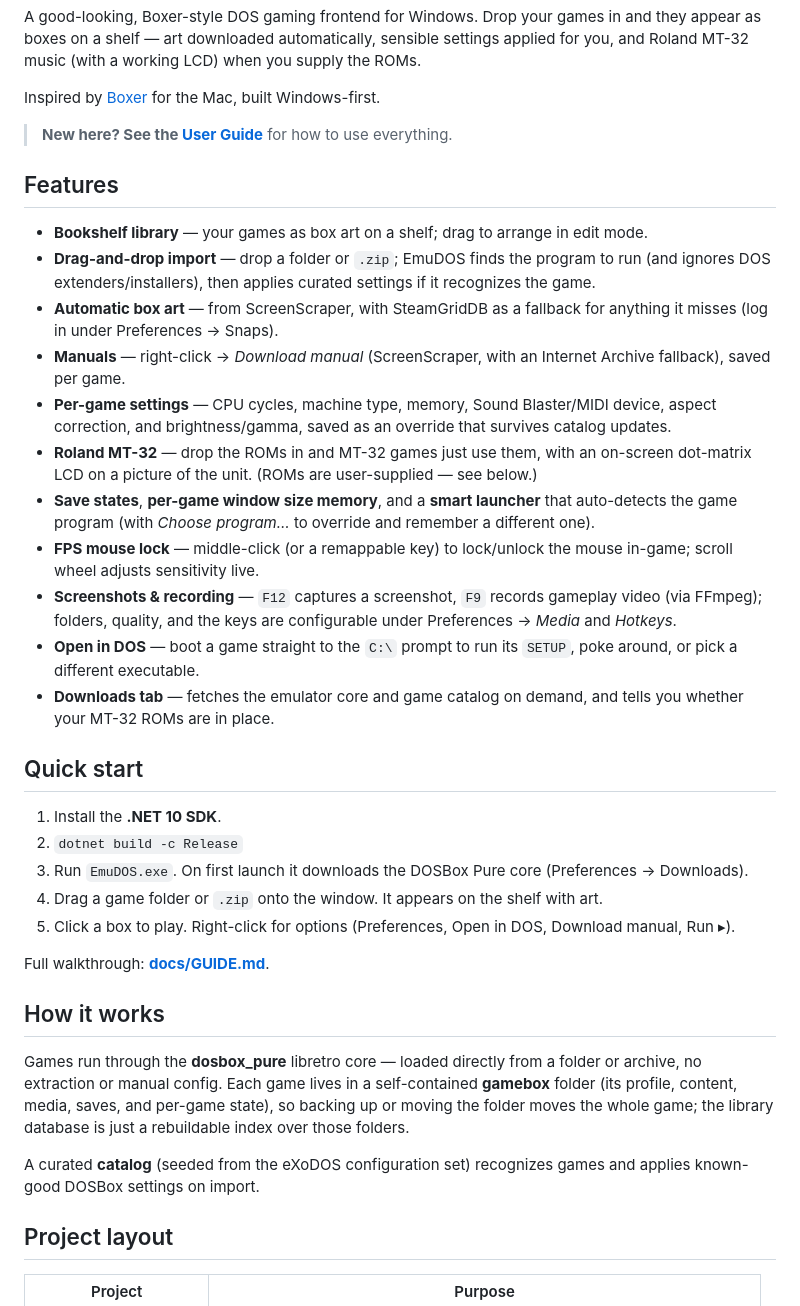
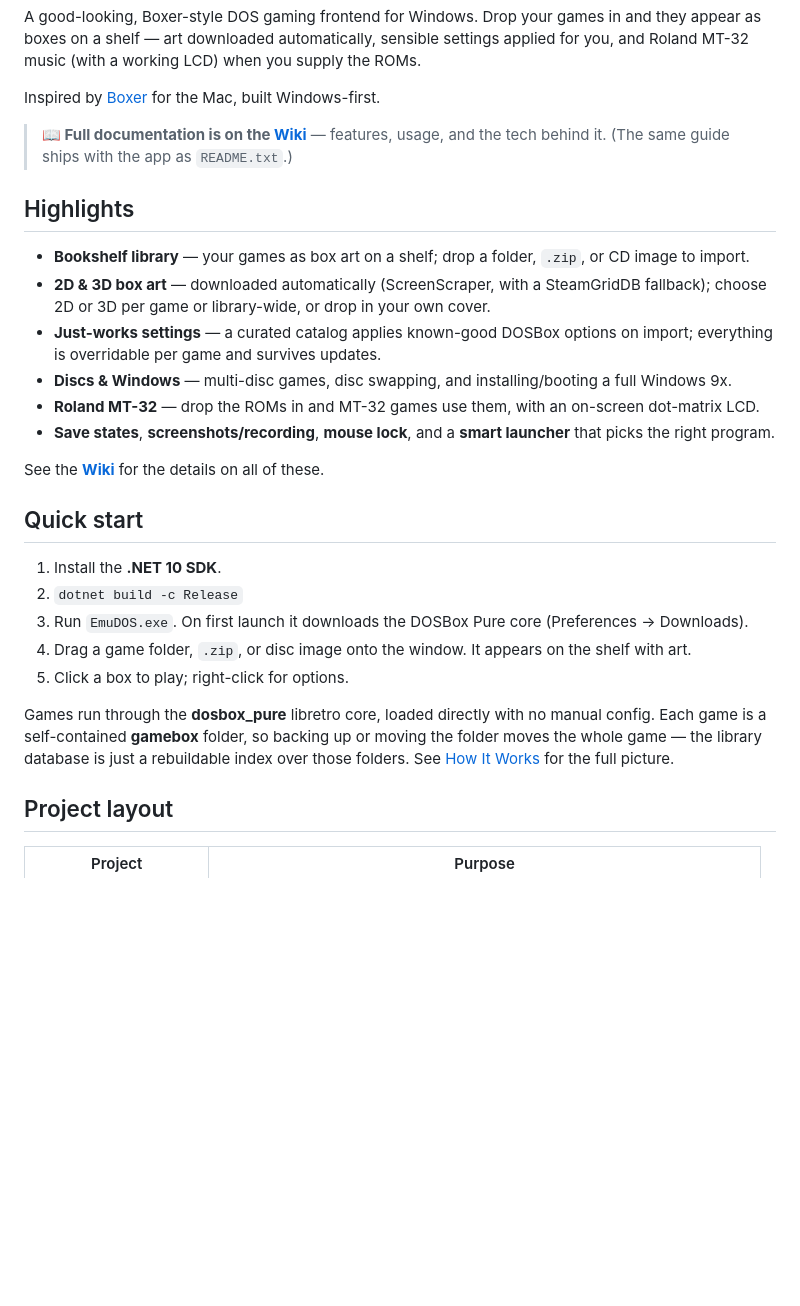
Before and after one commit to codingncaffeine/EmuDOS, a Markdown page: README.md, the part around the change. Drawn GitHub-style; blank space fills up the shorter version.

Commit message:
README: trim to highlights and point to the wiki
Move the full feature and usage docs to the GitHub wiki; keep build,
project layout, MT-32 ROM note, and credits/licensing in the README.

Co-Authored-By: Claude Opus 4.8 <noreply@anthropic.com>

```diff
--- a/README.md
+++ b/README.md
@@ -6,37 +6,28 @@ A good-looking, Boxer-style DOS gaming frontend for Windows. Drop your games in
 
 Inspired by [Boxer](http://boxerapp.com/) for the Mac, built Windows-first.
 
-> **New here? See the [User Guide](docs/GUIDE.md)** for how to use everything.
+> **📖 Full documentation is on the [Wiki](https://github.com/codingncaffeine/EmuDOS/wiki)** — features, usage, and the tech behind it. (The same guide ships with the app as `README.txt`.)
 
-## Features
+## Highlights
 
-- **Bookshelf library** — your games as box art on a shelf; drag to arrange in edit mode.
-- **Drag-and-drop import** — drop a folder or `.zip`; EmuDOS finds the program to run (and ignores DOS extenders/installers), then applies curated settings if it recognizes the game.
-- **Automatic box art** — from ScreenScraper, with SteamGridDB as a fallback for anything it misses (log in under Preferences → Snaps).
-- **Manuals** — right-click → *Download manual* (ScreenScraper, with an Internet Archive fallback), saved per game.
-- **Per-game settings** — CPU cycles, machine type, memory, Sound Blaster/MIDI device, aspect correction, and brightness/gamma, saved as an override that survives catalog updates.
-- **Roland MT-32** — drop the ROMs in and MT-32 games just use them, with an on-screen dot-matrix LCD on a picture of the unit. (ROMs are user-supplied — see below.)
-- **Save states**, **per-game window size memory**, and a **smart launcher** that auto-detects the game program (with *Choose program…* to override and remember a different one).
-- **FPS mouse lock** — middle-click (or a remappable key) to lock/unlock the mouse in-game; scroll wheel adjusts sensitivity live.
-- **Screenshots & recording** — `F12` captures a screenshot, `F9` records gameplay video (via FFmpeg); folders, quality, and the keys are configurable under Preferences → *Media* and *Hotkeys*.
-- **Open in DOS** — boot a game straight to the `C:\` prompt to run its `SETUP`, poke around, or pick a different executable.
-- **Downloads tab** — fetches the emulator core and game catalog on demand, and tells you whether your MT-32 ROMs are in place.
+- **Bookshelf library** — your games as box art on a shelf; drop a folder, `.zip`, or CD image to import.
+- **2D & 3D box art** — downloaded automatically (ScreenScraper, with a SteamGridDB fallback); choose 2D or 3D per game or library-wide, or drop in your own cover.
+- **Just-works settings** — a curated catalog applies known-good DOSBox options on import; everything is overridable per game and survives updates.
+- **Discs & Windows** — multi-disc games, disc swapping, and installing/booting a full Windows 9x.
+- **Roland MT-32** — drop the ROMs in and MT-32 games use them, with an on-screen dot-matrix LCD.
+- **Save states**, **screenshots/recording**, **mouse lock**, and a **smart launcher** that picks the right program.
+
+See the **[Wiki](https://github.com/codingncaffeine/EmuDOS/wiki)** for the details on all of these.
 
 ## Quick start
 
 1. Install the **.NET 10 SDK**.
 2. `dotnet build -c Release`
 3. Run `EmuDOS.exe`. On first launch it downloads the DOSBox Pure core (Preferences → Downloads).
-4. Drag a game folder or `.zip` onto the window. It appears on the shelf with art.
-5. Click a box to play. Right-click for options (Preferences, Open in DOS, Download manual, Run ▸).
+4. Drag a game folder, `.zip`, or disc image onto the window. It appears on the shelf with art.
+5. Click a box to play; right-click for options.
 
-Full walkthrough: **[docs/GUIDE.md](docs/GUIDE.md)**.
-
-## How it works
-
-Games run through the **dosbox_pure** libretro core — loaded directly from a folder or archive, no extraction or manual config. Each game lives in a self-contained **gamebox** folder (its profile, content, media, saves, and per-game state), so backing up or moving the folder moves the whole game; the library database is just a rebuildable index over those folders.
-
-A curated **catalog** (seeded from the eXoDOS configuration set) recognizes games and applies known-good DOSBox settings on import.
+Games run through the **dosbox_pure** libretro core, loaded directly with no manual config. Each game is a self-contained **gamebox** folder, so backing up or moving the folder moves the whole game — the library database is just a rebuildable index over those folders. See [How It Works](https://github.com/codingncaffeine/EmuDOS/wiki/How-It-Works) for the full picture.
 
 ## Project layout
 
```
